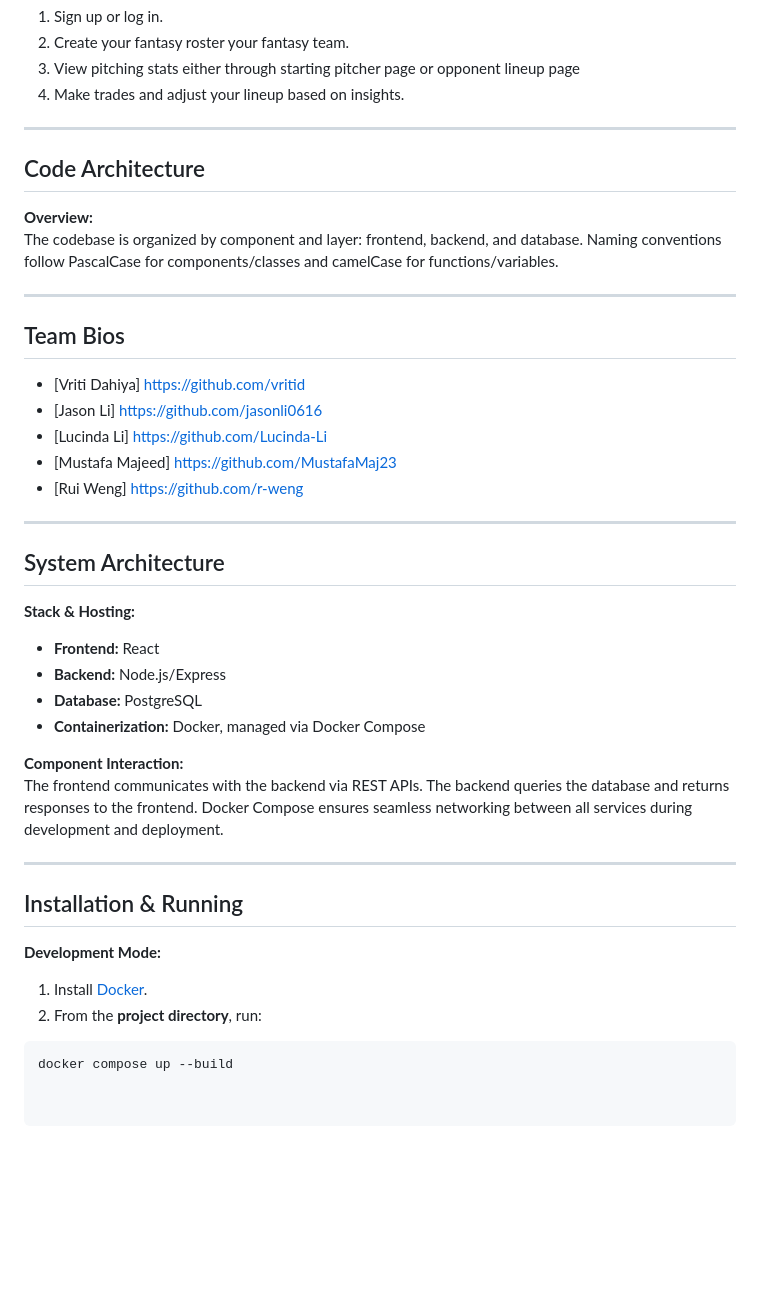
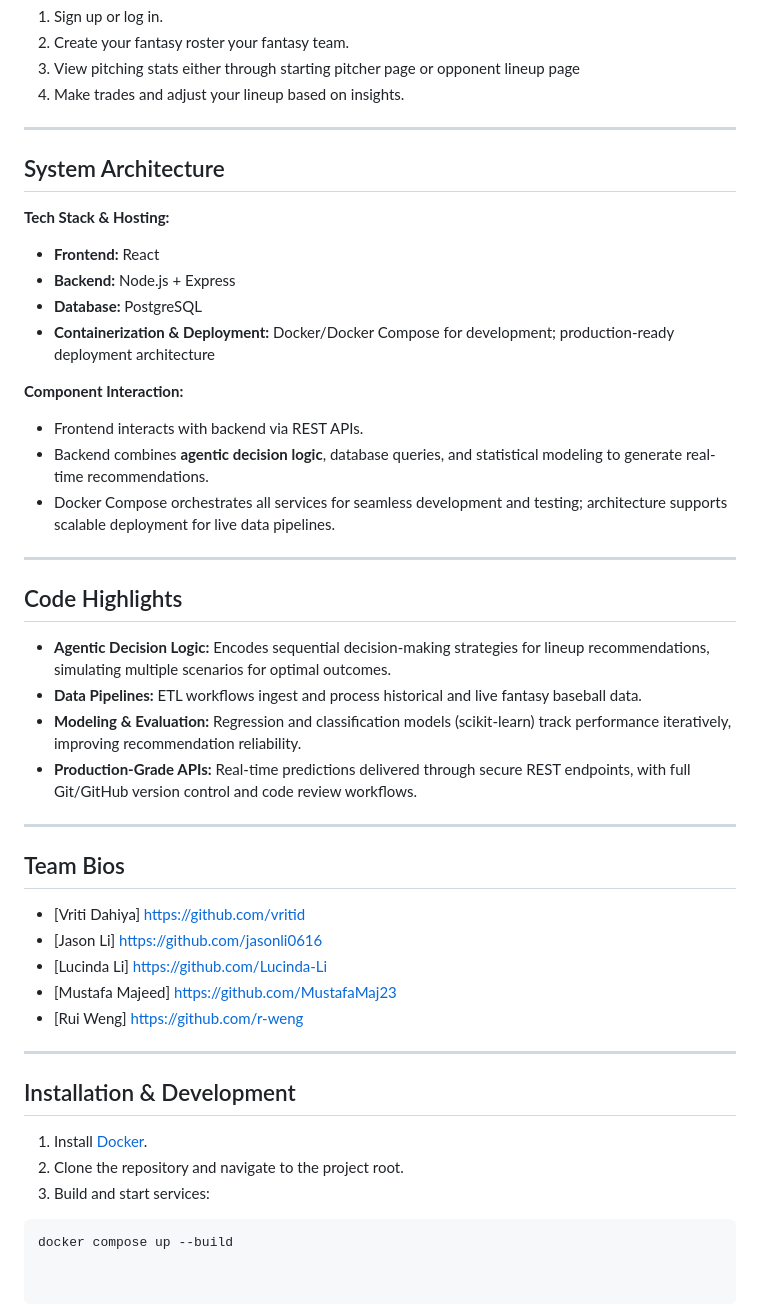
Before and after one commit to vritid/Rostr., a Markdown page: README.md, the part around the change. GitHub-like rendering; blank space fills up the shorter version.

Commit message:
Revise README with system architecture and setup steps
Updated system architecture section and added installation instructions.

````diff
--- a/README.md
+++ b/README.md
@@ -31,11 +31,31 @@ How to Use:
 4. Make trades and adjust your lineup based on insights.
 
 ---
-## Code Architecture
-**Overview:**
-The codebase is organized by component and layer: frontend, backend, and database. Naming conventions follow PascalCase for components/classes and camelCase for functions/variables.
+
+## System Architecture
+
+**Tech Stack & Hosting:**
+- **Frontend:** React
+- **Backend:** Node.js + Express
+- **Database:** PostgreSQL
+- **Containerization & Deployment:** Docker/Docker Compose for development; production-ready deployment architecture
+
+**Component Interaction:**
+- Frontend interacts with backend via REST APIs.
+- Backend combines **agentic decision logic**, database queries, and statistical modeling to generate real-time recommendations.
+- Docker Compose orchestrates all services for seamless development and testing; architecture supports scalable deployment for live data pipelines.
 
 ---
+
+## Code Highlights
+
+- **Agentic Decision Logic:** Encodes sequential decision-making strategies for lineup recommendations, simulating multiple scenarios for optimal outcomes.
+- **Data Pipelines:** ETL workflows ingest and process historical and live fantasy baseball data.
+- **Modeling & Evaluation:** Regression and classification models (scikit-learn) track performance iteratively, improving recommendation reliability.
+- **Production-Grade APIs:** Real-time predictions delivered through secure REST endpoints, with full Git/GitHub version control and code review workflows.
+
+---
+
 ## Team Bios
 - [Vriti Dahiya] https://github.com/vritid
 - [Jason Li] https://github.com/jasonli0616
@@ -44,21 +64,11 @@ The codebase is organized by component and layer: frontend, backend, and databas
 - [Rui Weng] https://github.com/r-weng
 
 ---
-## System Architecture
-**Stack & Hosting:**
-- **Frontend:** React
-- **Backend:** Node.js/Express
-- **Database:** PostgreSQL
-- **Containerization:** Docker, managed via Docker Compose
 
-**Component Interaction:**
-The frontend communicates with the backend via REST APIs. The backend queries the database and returns responses to the frontend. Docker Compose ensures seamless networking between all services during development and deployment.
+## Installation & Development
 
----
-
-## Installation & Running
-**Development Mode:**
 1. Install [Docker](https://www.docker.com/).
-2. From the **project directory**, run:
+2. Clone the repository and navigate to the project root.
+3. Build and start services:
 ```bash
 docker compose up --build
````
